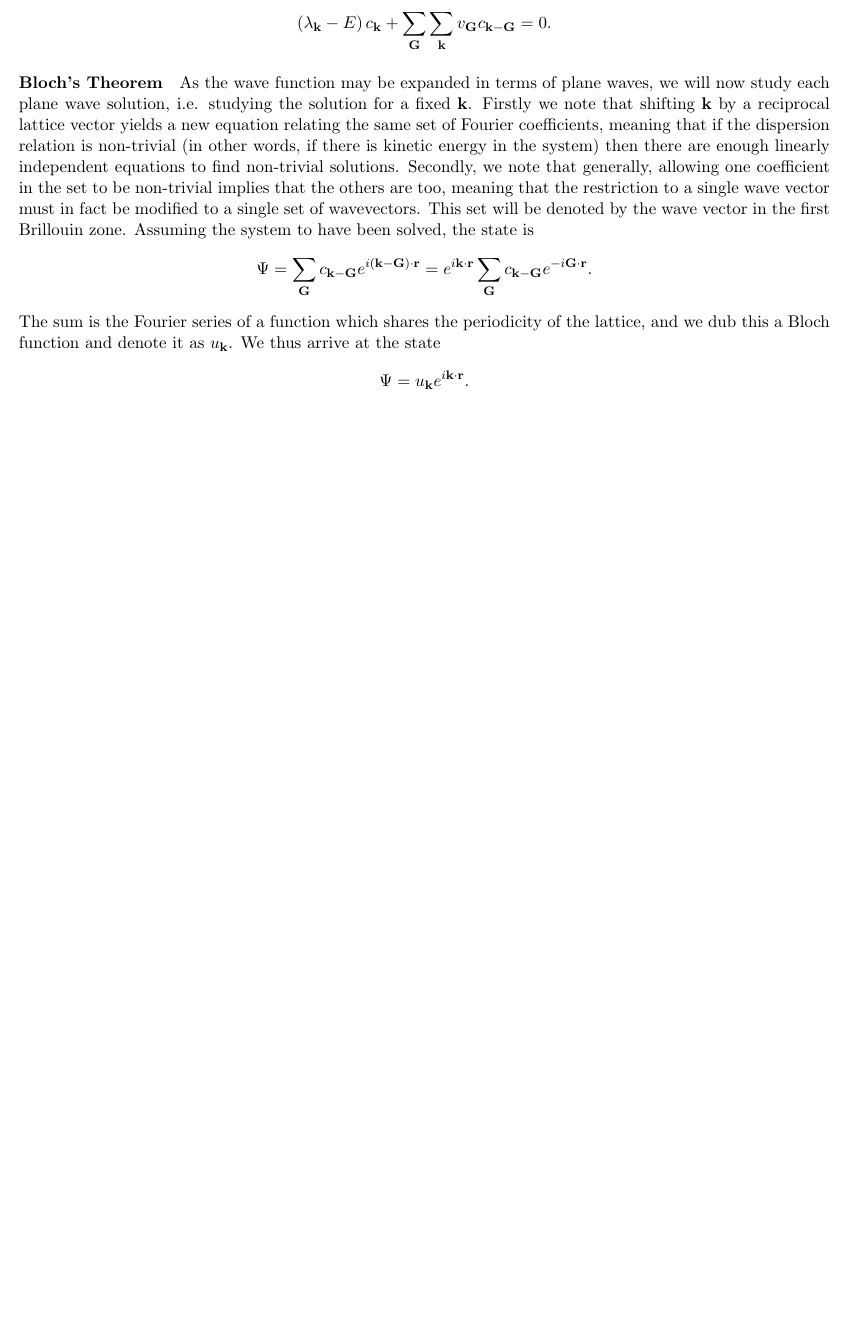
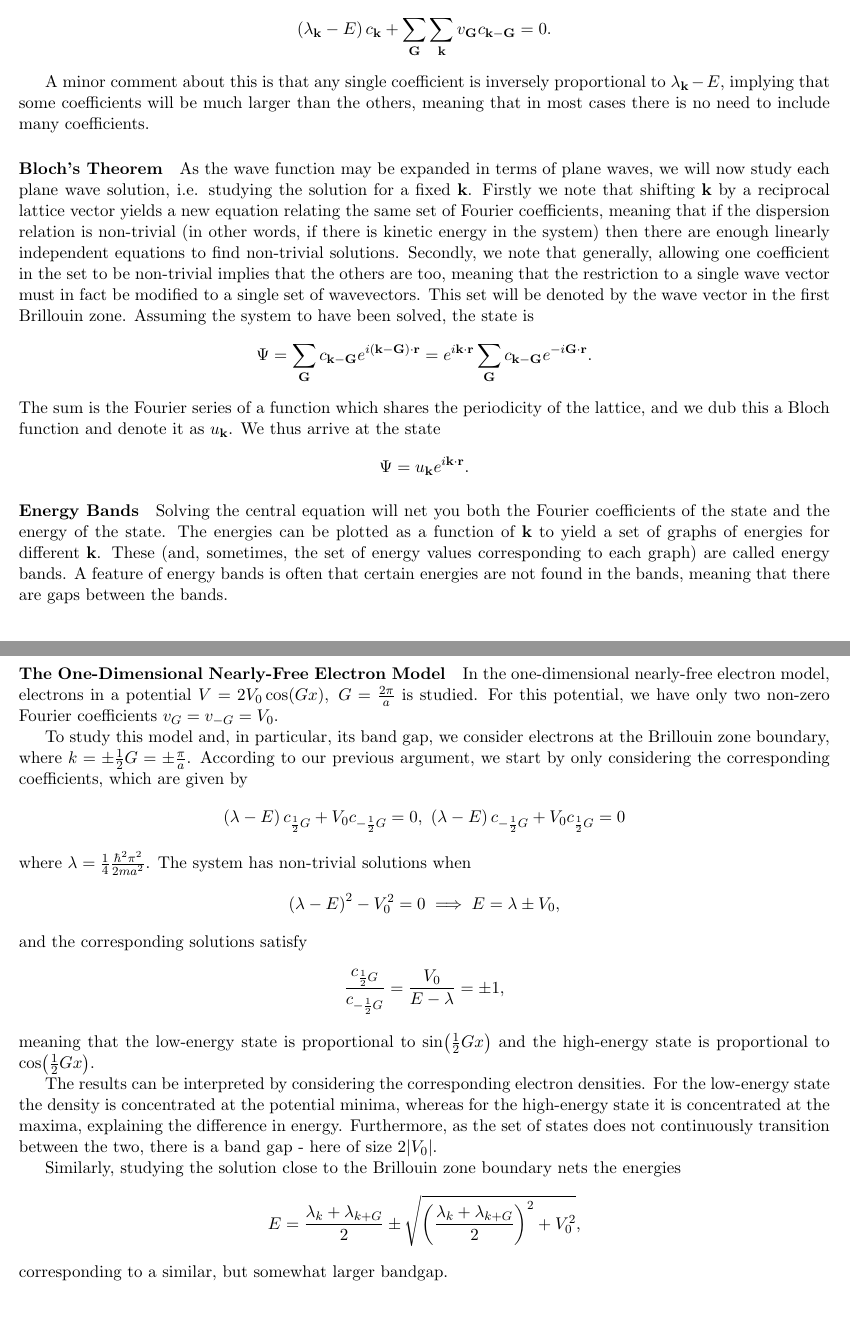
Before and after one commit to yasharhon/Sammanfattningar, a LaTeX paper (Fasta/fasta sammanfattning.tex, which reads Fasta/Parts/electrons.tex): part of page 16 of 16 before the commit and two parts of pages 16 and 17 of 17 after it, the two joined at a grey line, cut so that both start at the same text, the shorter picture padded with empty space. Compiled offline with pdfLaTeX.

Commit message:
Add notes on nearly free electrons and band structure

```diff
--- a/Fasta/Parts/electrons.tex
+++ b/Fasta/Parts/electrons.tex
@@ -115,6 +115,8 @@ Noting that each term in the series is orthogonal to all others, we must require
 	\left(\lambda_{\vb{k}} - E\right)c_{\vb{k}} + \sum\limits_{\vb{G}}\sum\limits_{\vb{k}}v_{\vb{G}}c_{\vb{k} - \vb{G}} = 0.
 \end{align*}
 
+A minor comment about this is that any single coefficient is inversely proportional to $\lambda_{\vb{k}} - E$, implying that some coefficients will be much larger than the others, meaning that in most cases there is no need to include many coefficients.
+
 \paragraph{Bloch's Theorem}
 As the wave function may be expanded in terms of plane waves, we will now study each plane wave solution, i.e. studying the solution for a fixed $\vb{k}$. Firstly we note that shifting $\vb{k}$ by a reciprocal lattice vector yields a new equation relating the same set of Fourier coefficients, meaning that if the dispersion relation is non-trivial (in other words, if there is kinetic energy in the system) then there are enough linearly independent equations to find non-trivial solutions. Secondly, we note that generally, allowing one coefficient in the set to be non-trivial implies that the others are too, meaning that the restriction to a single wave vector must in fact be modified to a single set of wavevectors. This set will be denoted by the wave vector in the first Brillouin zone. Assuming the system to have been solved, the state is
 \begin{align*}
@@ -124,3 +126,31 @@ The sum is the Fourier series of a function which shares the periodicity of the
 \begin{align*}
 	\Psi = u_{\vb{k}}e^{i\vb{k}\cdot\vb{r}}.
 \end{align*}
+
+\paragraph{Energy Bands}
+Solving the central equation will net you both the Fourier coefficients of the state and the energy of the state. The energies can be plotted as a function of $\vb{k}$ to yield a set of graphs of energies for different $\vb{k}$. These (and, sometimes, the set of energy values corresponding to each graph) are called energy bands. A feature of energy bands is often that certain energies are not found in the bands, meaning that there are gaps between the bands.
+
+\paragraph{The One-Dimensional Nearly-Free Electron Model}
+In the one-dimensional nearly-free electron model, electrons in a potential $V = 2V_{0}\cos(Gx),\ G = \frac{2\pi}{a}$ is studied. For this potential, we have only two non-zero Fourier coefficients $v_{G} = v_{-G} = V_{0}$.
+
+To study this model and, in particular, its band gap, we consider electrons at the Brillouin zone boundary, where $k = \pm\frac{1}{2}G = \pm\frac{\pi}{a}$. According to our previous argument, we start by only considering the corresponding coefficients, which are given by
+\begin{align*}
+	\left(\lambda - E\right)c_{\frac{1}{2}G} + V_{0}c_{-\frac{1}{2}G} = 0,\ \left(\lambda - E\right)c_{-\frac{1}{2}G} + V_{0}c_{\frac{1}{2}G} = 0
+\end{align*}
+where $\lambda = \frac{1}{4}\frac{\hbar^{2}\pi^{2}}{2ma^{2}}$. The system has non-trivial solutions when
+\begin{align*}
+	\left(\lambda - E\right)^{2} - V_{0}^{2} = 0\implies E = \lambda \pm V_{0},
+\end{align*}
+and the corresponding solutions satisfy
+\begin{align*}
+	\frac{c_{\frac{1}{2}G}}{c_{-\frac{1}{2}G}} = \frac{V_{0}}{E - \lambda} = \pm 1,
+\end{align*}
+meaning that the low-energy state is proportional to $\sin(\frac{1}{2}Gx)$ and the high-energy state is proportional to $\cos(\frac{1}{2}Gx)$.
+
+The results can be interpreted by considering the corresponding electron densities. For the low-energy state the density is concentrated at the potential minima, whereas for the high-energy state it is concentrated at the maxima, explaining the difference in energy. Furthermore, as the set of states does not continuously transition between the two, there is a band gap - here of size $2\abs{V_{0}}$.
+
+Similarly, studying the solution close to the Brillouin zone boundary nets the energies
+\begin{align*}
+	E = \frac{\lambda_{k} + \lambda_{k + G}}{2} \pm\sqrt{\left(\frac{\lambda_{k} + \lambda_{k + G}}{2}\right)^{2} + V_{0}^{2}},
+\end{align*}
+corresponding to a similar, but somewhat larger bandgap.
```
Also changed, not shown: Fasta/fasta sammanfattning.pdf.
